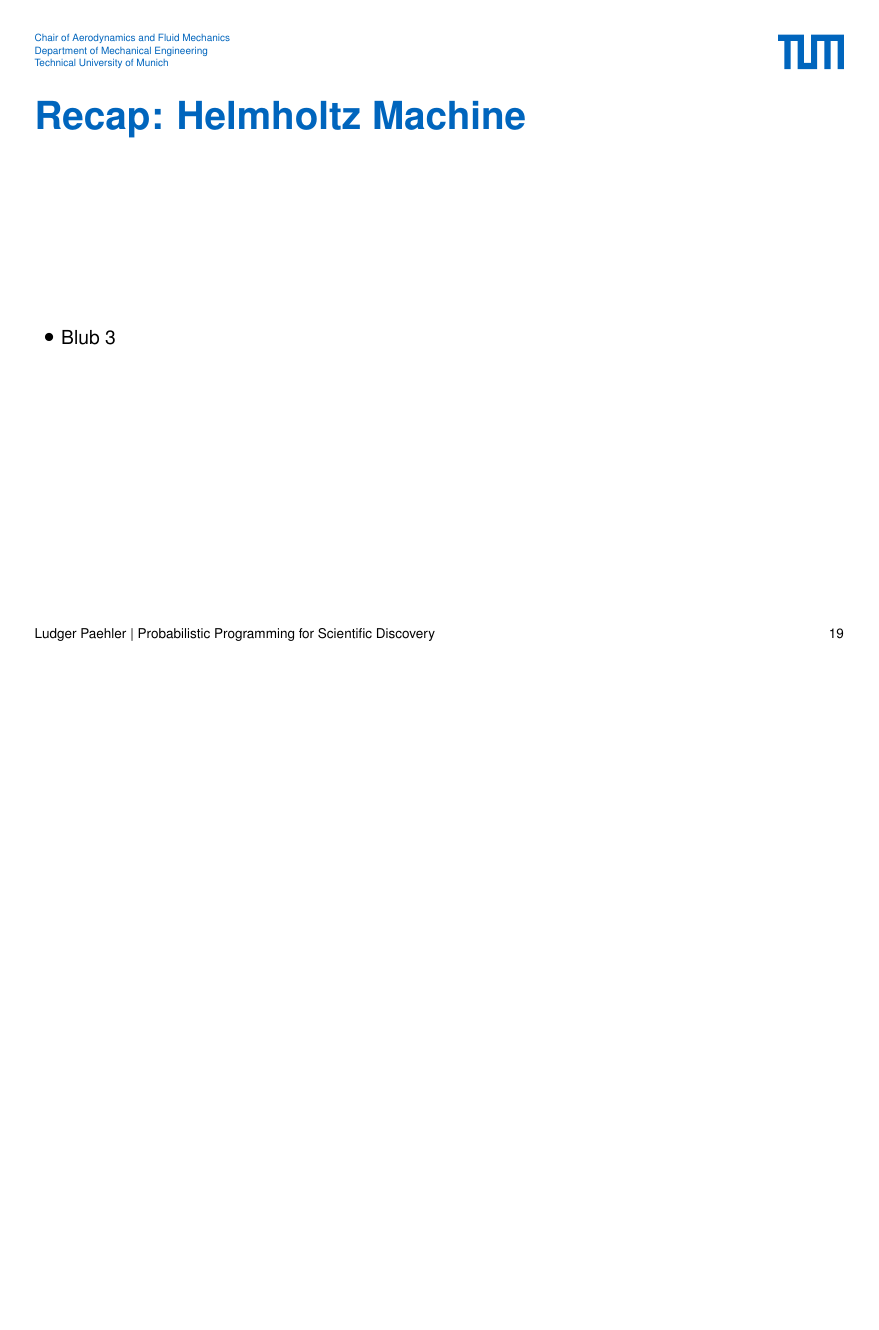
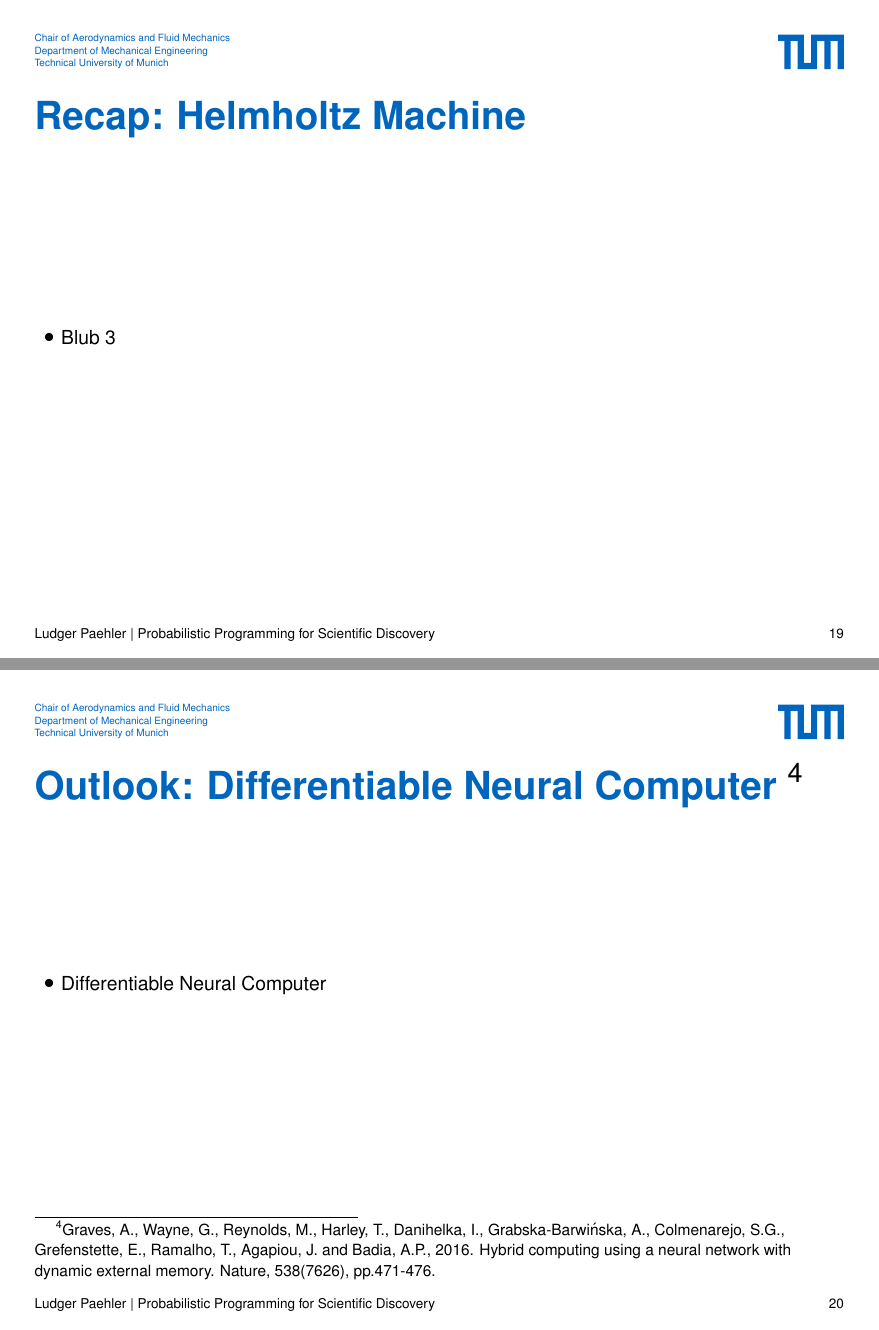
Before and after one commit to ludgerpaehler/probprog-science, LaTeX slides (Lectures/lecture_1.tex): page 19 of 29 before the commit and pages 19 and 20 of 30 after it, the two joined at a grey line, the shorter picture padded with empty space. Compiled offline with pdfLaTeX; a missing font is replaced by an installed copy or a similar font; a LaTeX package or settings file that is missing is left out.

Commit message:
Add differentiable neural computer.

```diff
--- a/Lectures/lecture_1.tex
+++ b/Lectures/lecture_1.tex
@@ -271,6 +271,17 @@
 \end{frame}
 
 
+% DreamCoder Slide 10: Differentiable Neural Computers (Outlook)
+\begin{frame}[c]{Outlook: Differentiable Neural Computer \footnote{Graves, A., Wayne, G., Reynolds, M., Harley, T., Danihelka, I., Grabska-Barwińska, A., Colmenarejo,
+                                                                   S.G., Grefenstette, E., Ramalho, T., Agapiou, J. and Badia, A.P., 2016. Hybrid computing using a
+                                                                   neural network with dynamic external memory. Nature, 538(7626), pp.471-476.}}
+    \centering
+    \begin{itemize}
+        \item Differentiable Neural Computer
+    \end{itemize}
+\end{frame}
+
+
 % DreamCoder Slide 10: Compositional Nature
 \begin{frame}[c]{DreamCoder}
     \centering
```
Also changed, not shown: Lectures/lecture_1.pdf, 6 other files.
